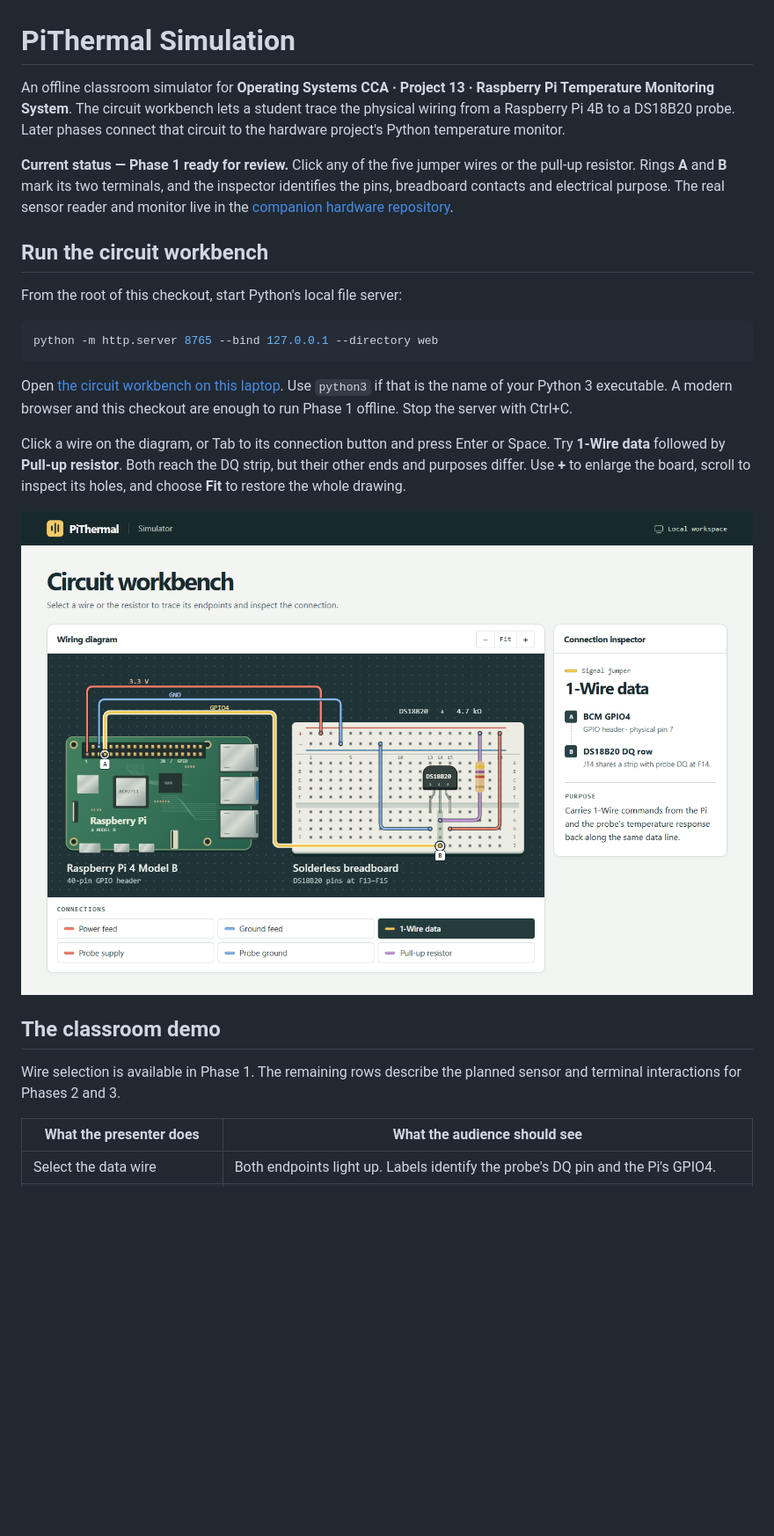
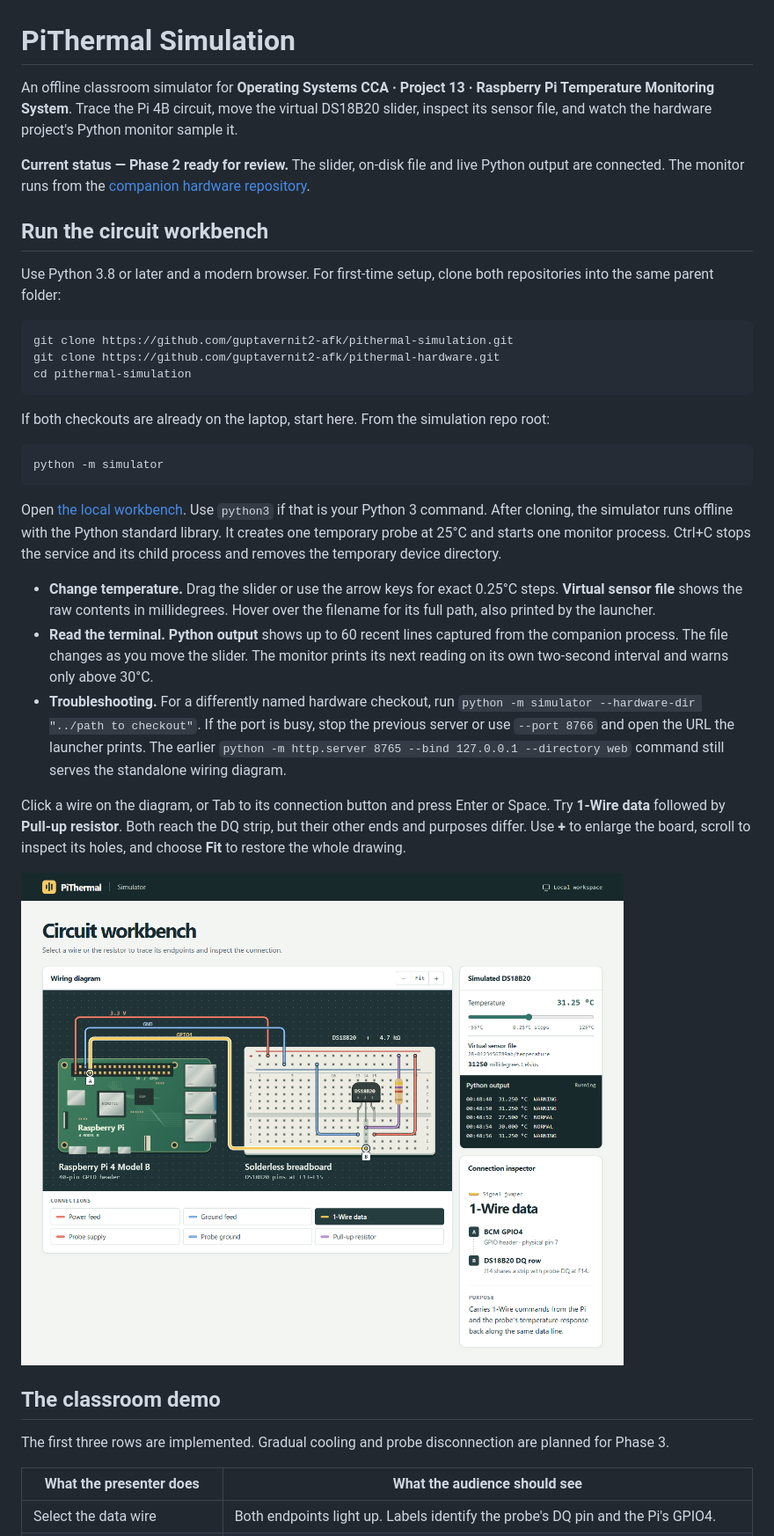
Before and after one commit to guptavernit2-afk/pithermal-simulation, a Markdown page: README.md, the part around one of its changes. Shown at 88% size. Rendered like a GitHub page; pictures changed too: docs/circuit-workbench.png; blank space fills up the shorter version.

Commit message:
Drive the hardware monitor from a live virtual DS18B20 slider

````diff
--- a/README.md
+++ b/README.md
@@ -1,18 +1,30 @@
 # PiThermal Simulation
 
-An offline classroom simulator for **Operating Systems CCA · Project 13 · Raspberry Pi Temperature Monitoring System**. The circuit workbench lets a student trace the physical wiring from a Raspberry Pi 4B to a DS18B20 probe. Later phases connect that circuit to the hardware project's Python temperature monitor.
+An offline classroom simulator for **Operating Systems CCA · Project 13 · Raspberry Pi Temperature Monitoring System**. Trace the Pi 4B circuit, move the virtual DS18B20 slider, inspect its sensor file, and watch the hardware project's Python monitor sample it.
 
-**Current status — Phase 1 ready for review.** Click any of the five jumper wires or the pull-up resistor. Rings **A** and **B** mark its two terminals, and the inspector identifies the pins, breadboard contacts and electrical purpose. The real sensor reader and monitor live in the [companion hardware repository](https://github.com/guptavernit2-afk/pithermal-hardware).
+**Current status — Phase 2 ready for review.** The slider, on-disk file and live Python output are connected. The monitor runs from the [companion hardware repository](https://github.com/guptavernit2-afk/pithermal-hardware).
 
 ## Run the circuit workbench
 
-From the root of this checkout, start Python's local file server:
+Use Python 3.8 or later and a modern browser. For first-time setup, clone both repositories into the same parent folder:
 
 ```sh
-python -m http.server 8765 --bind 127.0.0.1 --directory web
+git clone https://github.com/guptavernit2-afk/pithermal-simulation.git
+git clone https://github.com/guptavernit2-afk/pithermal-hardware.git
+cd pithermal-simulation
 ```
 
-Open [the circuit workbench on this laptop](http://127.0.0.1:8765/). Use `python3` if that is the name of your Python 3 executable. A modern browser and this checkout are enough to run Phase 1 offline. Stop the server with Ctrl+C.
+If both checkouts are already on the laptop, start here. From the simulation repo root:
+
+```sh
+python -m simulator
+```
+
+Open [the local workbench](http://127.0.0.1:8765/). Use `python3` if that is your Python 3 command. After cloning, the simulator runs offline with the Python standard library. It creates one temporary probe at 25°C and starts one monitor process. Ctrl+C stops the service and its child process and removes the temporary device directory.
+
+- **Change temperature.** Drag the slider or use the arrow keys for exact 0.25°C steps. **Virtual sensor file** shows the raw contents in millidegrees. Hover over the filename for its full path, also printed by the launcher.
+- **Read the terminal.** **Python output** shows up to 60 recent lines captured from the companion process. The file changes as you move the slider. The monitor prints its next reading on its own two-second interval and warns only above 30°C.
+- **Troubleshooting.** For a differently named hardware checkout, run `python -m simulator --hardware-dir "../path to checkout"`. If the port is busy, stop the previous server or use `--port 8766` and open the URL the launcher prints. The earlier `python -m http.server 8765 --bind 127.0.0.1 --directory web` command still serves the standalone wiring diagram.
 
 Click a wire on the diagram, or Tab to its connection button and press Enter or Space. Try **1-Wire data** followed by **Pull-up resistor**. Both reach the DQ strip, but their other ends and purposes differ. Use **+** to enlarge the board, scroll to inspect its holes, and choose **Fit** to restore the whole drawing.
 
@@ -20,7 +32,7 @@ Click a wire on the diagram, or Tab to its connection button and press Enter or
 
 ## The classroom demo
 
-Wire selection is available in Phase 1. The remaining rows describe the planned sensor and terminal interactions for Phases 2 and 3.
+The first three rows are implemented. Gradual cooling and probe disconnection are planned for Phase 3.
 
 | What the presenter does | What the audience should see |
 | --- | --- |
````
Also changed, not shown: other parts of README.md (+18 -13 lines), 11 other files.
